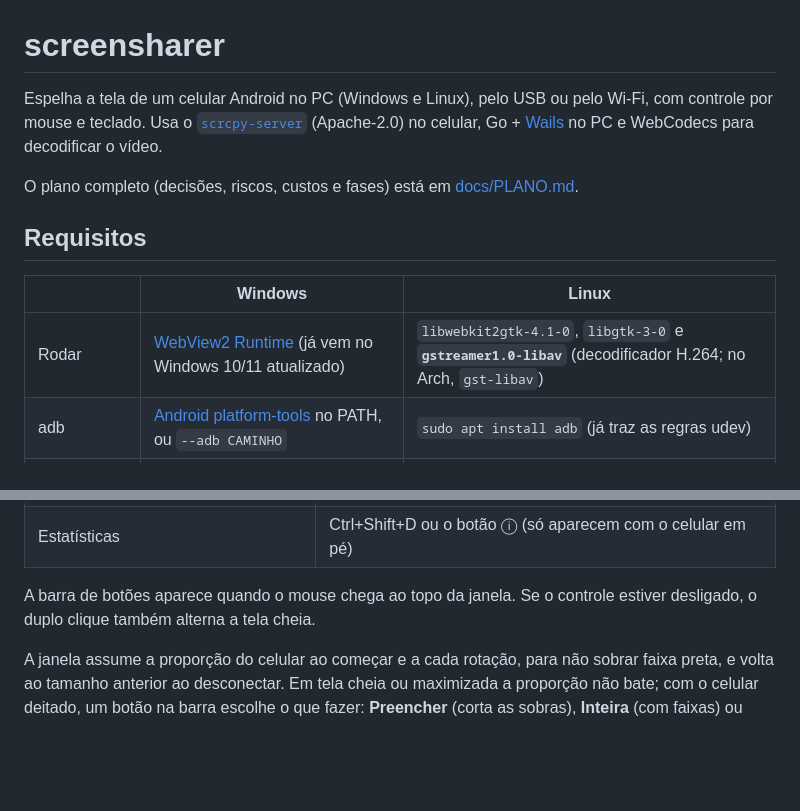
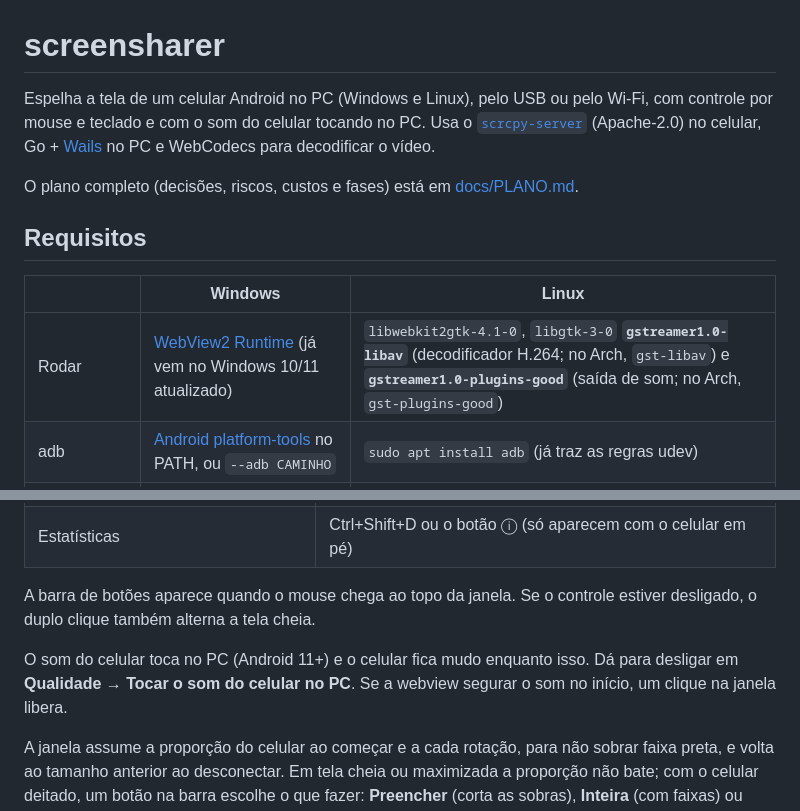
Before and after one commit to arthur044/screensharer, a Markdown page: README.md, 2 parts joined by grey strips. Drawn GitHub-style; blank space fills up the shorter version.

```diff
--- a/README.md
+++ b/README.md
@@ -1,6 +1,6 @@
 # screensharer
 
-Espelha a tela de um celular Android no PC (Windows e Linux), pelo USB ou pelo Wi-Fi, com controle por mouse e teclado. Usa o [`scrcpy-server`](https://github.com/Genymobile/scrcpy) (Apache-2.0) no celular, Go + [Wails](https://wails.io) no PC e WebCodecs para decodificar o vídeo.
+Espelha a tela de um celular Android no PC (Windows e Linux), pelo USB ou pelo Wi-Fi, com controle por mouse e teclado e com o som do celular tocando no PC. Usa o [`scrcpy-server`](https://github.com/Genymobile/scrcpy) (Apache-2.0) no celular, Go + [Wails](https://wails.io) no PC e WebCodecs para decodificar o vídeo.
 
 O plano completo (decisões, riscos, custos e fases) está em [docs/PLANO.md](docs/PLANO.md).
 
@@ -8,7 +8,7 @@ O plano completo (decisões, riscos, custos e fases) está em [docs/PLANO.md](do
 
 | | Windows | Linux |
 |---|---|---|
-| Rodar | [WebView2 Runtime](https://developer.microsoft.com/microsoft-edge/webview2/) (já vem no Windows 10/11 atualizado) | `libwebkit2gtk-4.1-0`, `libgtk-3-0` e **`gstreamer1.0-libav`** (decodificador H.264; no Arch, `gst-libav`) |
+| Rodar | [WebView2 Runtime](https://developer.microsoft.com/microsoft-edge/webview2/) (já vem no Windows 10/11 atualizado) | `libwebkit2gtk-4.1-0`, `libgtk-3-0` **`gstreamer1.0-libav`** (decodificador H.264; no Arch, `gst-libav`) e **`gstreamer1.0-plugins-good`** (saída de som; no Arch, `gst-plugins-good`) |
 | adb | [Android platform-tools](https://developer.android.com/tools/releases/platform-tools) no PATH, ou `--adb CAMINHO` | `sudo apt install adb` (já traz as regras udev) |
 | Desenvolver | Go 1.25+, Node 20+ (22.18+ para os testes do frontend), CLI do Wails | igual, mais `libgtk-3-dev` e `libwebkit2gtk-4.1-dev` |
 
@@ -68,6 +68,8 @@ Na janela do vídeo:
 
 A barra de botões aparece quando o mouse chega ao topo da janela. Se o controle estiver desligado, o duplo clique também alterna a tela cheia.
 
+O som do celular toca no PC (Android 11+) e o celular fica mudo enquanto isso. Dá para desligar em **Qualidade → Tocar o som do celular no PC**. Se a webview segurar o som no início, um clique na janela libera.
+
 A janela assume a proporção do celular ao começar e a cada rotação, para não sobrar faixa preta, e volta ao tamanho anterior ao desconectar. Em tela cheia ou maximizada a proporção não bate; com o celular deitado, um botão na barra escolhe o que fazer: **Preencher** (corta as sobras), **Inteira** (com faixas) ou **Esticar**. Com o celular em pé a imagem aparece sempre inteira.
 
 No Hyprland a janela fica flutuante durante o espelhamento (é o `hyprctl` que muda o tamanho dela) e volta ao estado anterior no fim. Precisa da configuração em Lua do Hyprland 0.5x.
```
Also changed, not shown: CLAUDE.md (+12 -10 lines), docs/PLANO.md (+4 -4 lines).
